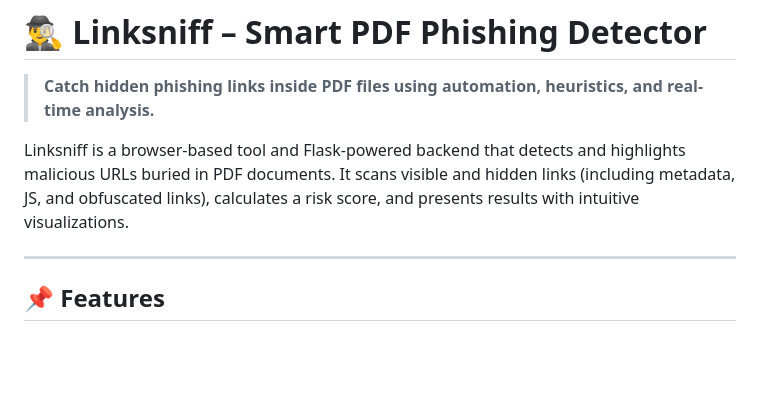
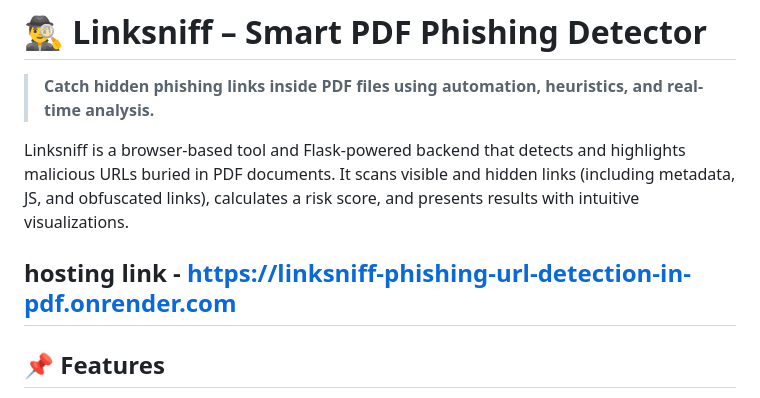
Before and after one commit to chiragkoyande/linksniff-phishing-URL-detection-in-pdf-, a Markdown page: README.md, the part around the change. Rendered like a GitHub page; blank space fills up the shorter version.

```diff
--- a/README.md
+++ b/README.md
@@ -5,6 +5,7 @@
 
 Linksniff is a browser-based tool and Flask-powered backend that detects and highlights malicious URLs buried in PDF documents. It scans visible and hidden links (including metadata, JS, and obfuscated links), calculates a risk score, and presents results with intuitive visualizations.
 
+hosting link - https://linksniff-phishing-url-detection-in-pdf.onrender.com
 ---
 
 ## 📌 Features
```
